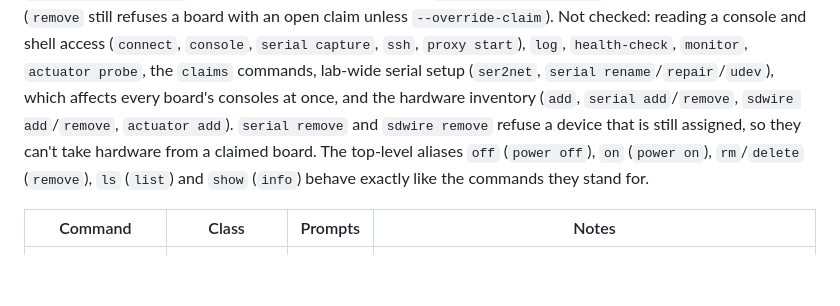
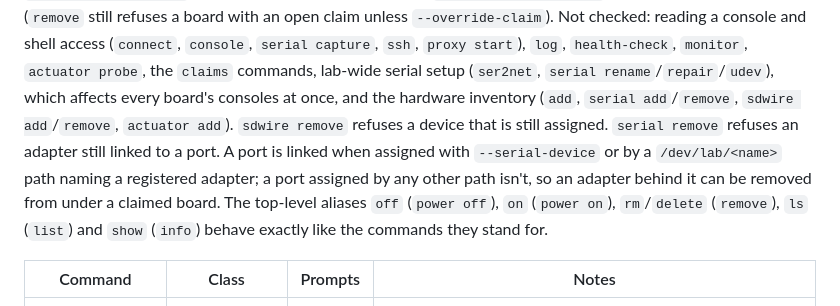
Before and after one commit to johnjezl/Embedded-Lab-Control, a Markdown page: docs/OPERATIONS.md, the part around the change. Drawn GitHub-style; blank space fills up the shorter version.

```diff
--- a/docs/OPERATIONS.md
+++ b/docs/OPERATIONS.md
@@ -148,9 +148,12 @@ logged (`remove` still refuses a board with an open claim unless
 `monitor`, `actuator probe`, the `claims` commands, lab-wide serial setup
 (`ser2net`, `serial rename`/`repair`/`udev`), which affects every board's
 consoles at once, and the hardware inventory (`add`, `serial add`/`remove`,
-`sdwire add`/`remove`, `actuator add`). `serial remove` and `sdwire
-remove` refuse a device that is still assigned, so they can't take
-hardware from a claimed board.
+`sdwire add`/`remove`, `actuator add`). `sdwire remove` refuses a device
+that is still assigned. `serial remove` refuses an adapter still linked to
+a port. A port is linked when assigned with `--serial-device` or by a
+`/dev/lab/<name>` path naming a registered adapter; a port assigned by any
+other path isn't, so an adapter behind it can be removed from under a
+claimed board.
 The top-level aliases `off` (`power off`), `on` (`power on`),
 `rm`/`delete` (`remove`), `ls` (`list`) and `show` (`info`) behave
 exactly like the commands they stand for.
```
Also changed, not shown: CHANGELOG.md (+6 -4 lines), README.md (+17 -6 lines).
